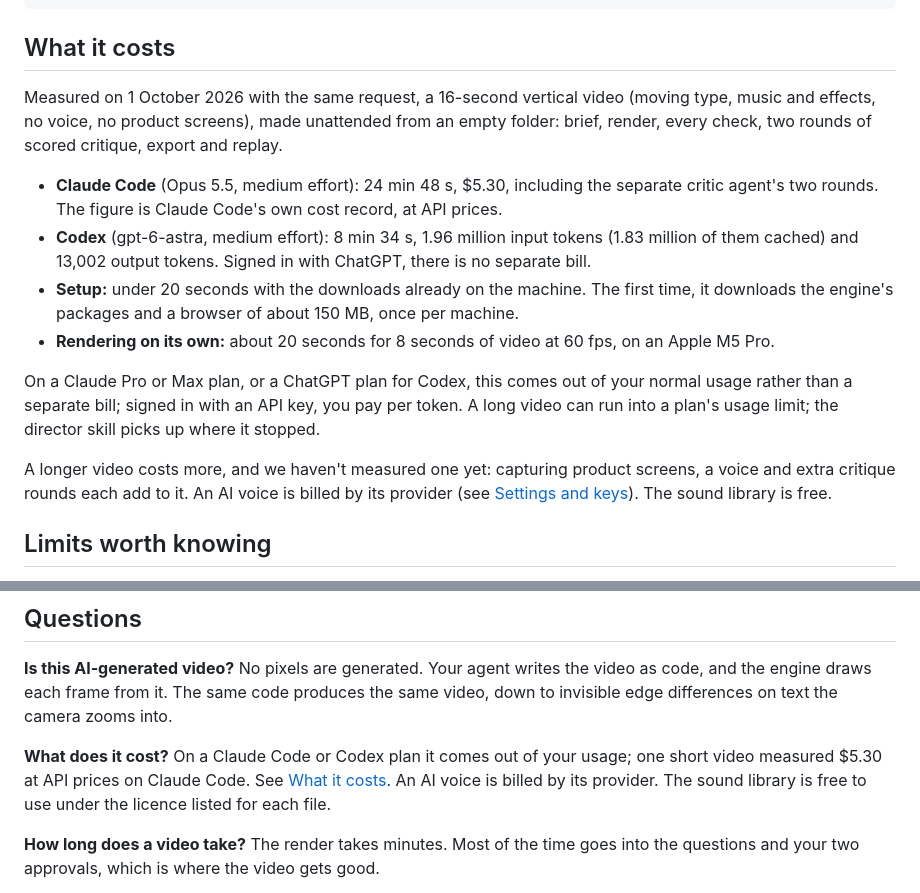
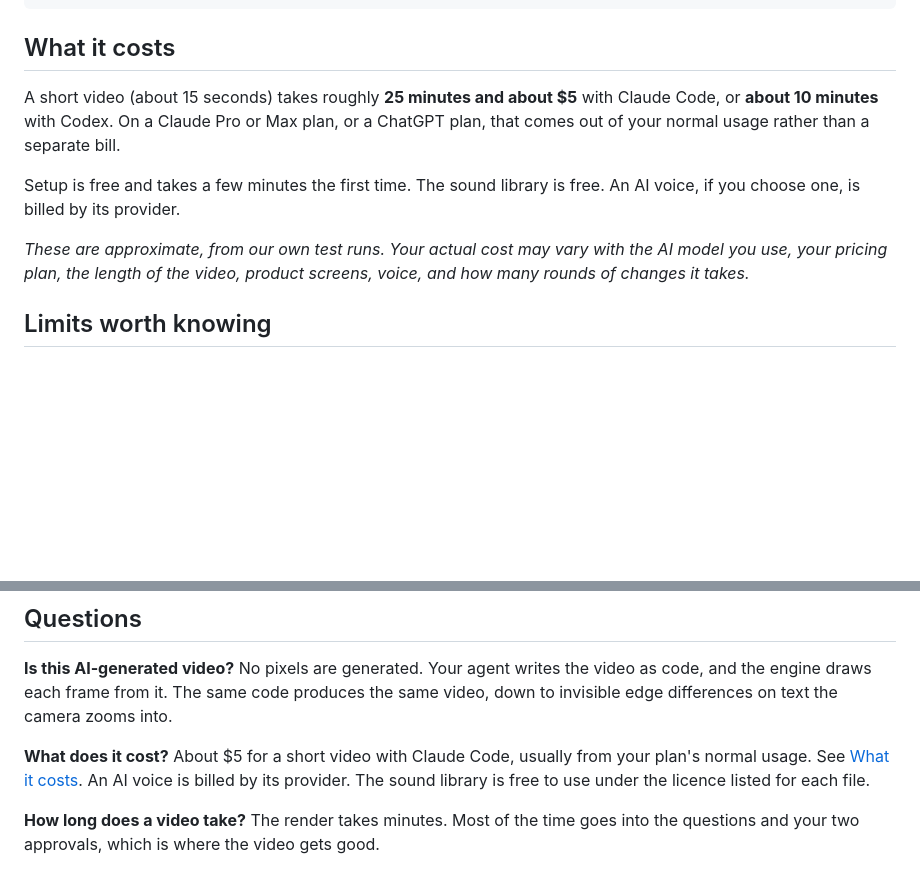
Before and after one commit to ishwarjha/motiontale, a Markdown page: README.md, 2 parts joined by grey strips. Rendered like a GitHub page; blank space fills up the shorter version.

Commit message:
README: simpler cost section with approximate figures and a disclaimer
Co-Authored-By: Claude Opus 5.5 <noreply@anthropic.com>

```diff
--- a/README.md
+++ b/README.md
@@ -551,16 +551,11 @@ python3 $E/audit.py .                                         # the whole worksp
 
 ## What it costs
 
-Measured on 1 October 2026 with the same request, a 16-second vertical video (moving type, music and effects, no voice, no product screens), made unattended from an empty folder: brief, render, every check, two rounds of scored critique, export and replay.
+A short video (about 15 seconds) takes roughly **25 minutes and about $5** with Claude Code, or **about 10 minutes** with Codex. On a Claude Pro or Max plan, or a ChatGPT plan, that comes out of your normal usage rather than a separate bill.
 
-- **Claude Code** (Opus 5.5, medium effort): 24 min 48 s, $5.30, including the separate critic agent's two rounds. The figure is Claude Code's own cost record, at API prices.
-- **Codex** (gpt-6-astra, medium effort): 8 min 34 s, 1.96 million input tokens (1.83 million of them cached) and 13,002 output tokens. Signed in with ChatGPT, there is no separate bill.
-- **Setup:** under 20 seconds with the downloads already on the machine. The first time, it downloads the engine's packages and a browser of about 150 MB, once per machine.
-- **Rendering on its own:** about 20 seconds for 8 seconds of video at 60 fps, on an Apple M5 Pro.
+Setup is free and takes a few minutes the first time. The sound library is free. An AI voice, if you choose one, is billed by its provider.
 
-On a Claude Pro or Max plan, or a ChatGPT plan for Codex, this comes out of your normal usage rather than a separate bill; signed in with an API key, you pay per token. A long video can run into a plan's usage limit; the director skill picks up where it stopped.
-
-A longer video costs more, and we haven't measured one yet: capturing product screens, a voice and extra critique rounds each add to it. An AI voice is billed by its provider (see [Settings and keys](#settings-and-keys)). The sound library is free.
+*These are approximate, from our own test runs. Your actual cost may vary with the AI model you use, your pricing plan, the length of the video, product screens, voice, and how many rounds of changes it takes.*
 
 ## Limits worth knowing
 
@@ -578,7 +573,7 @@ A longer video costs more, and we haven't measured one yet: capturing product sc
 No pixels are generated. Your agent writes the video as code, and the engine draws each frame from it. The same code produces the same video, down to invisible edge differences on text the camera zooms into.
 
 **What does it cost?**
-On a Claude Code or Codex plan it comes out of your usage; one short video measured $5.30 at API prices on Claude Code. See [What it costs](#what-it-costs). An AI voice is billed by its provider. The sound library is free to use under the licence listed for each file.
+About $5 for a short video with Claude Code, usually from your plan's normal usage. See [What it costs](#what-it-costs). An AI voice is billed by its provider. The sound library is free to use under the licence listed for each file.
 
 **How long does a video take?**
 The render takes minutes. Most of the time goes into the questions and your two approvals, which is where the video gets good.
```
